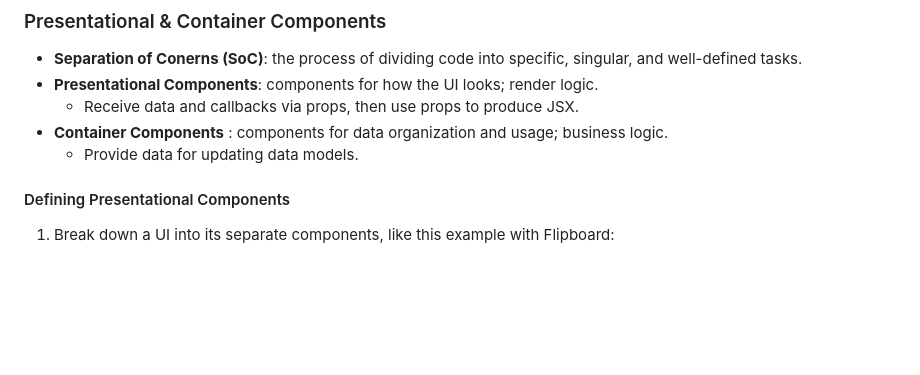
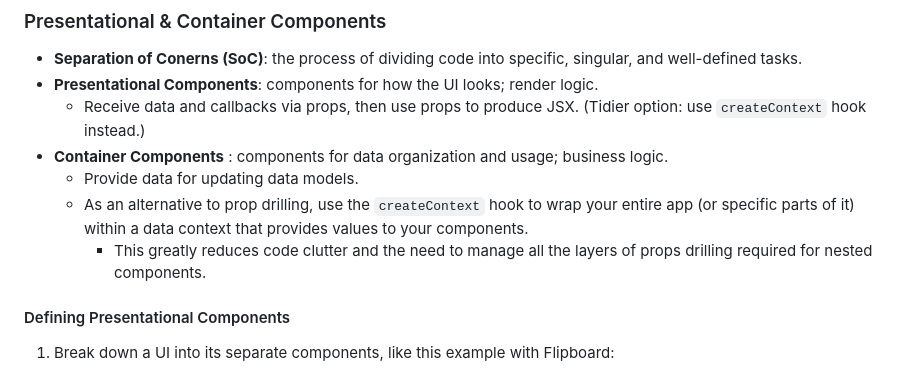
Before and after one commit to nvsmith/webdev-resources, a Markdown page: JavaScript/React/react-notes.md, the part around the change printed below. Rendered like a GitHub page; blank space fills up the shorter version.

Commit message:
Add createContext hook to React notes

```diff
--- a/JavaScript/React/react-notes.md
+++ b/JavaScript/React/react-notes.md
@@ -474,9 +474,11 @@ export default Title;
 
 -   **Separation of Conerns (SoC)**: the process of dividing code into specific, singular, and well-defined tasks.
 -   **Presentational Components**: components for how the UI looks; render logic.
-    -   Receive data and callbacks via props, then use props to produce JSX.
+    -   Receive data and callbacks via props, then use props to produce JSX. (Tidier option: use `createContext` hook instead.)
 -   **Container Components** : components for data organization and usage; business logic.
     -   Provide data for updating data models.
+    -   As an alternative to prop drilling, use the `createContext` hook to wrap your entire app (or specific parts of it) within a data context that provides values to your components.
+        -   This greatly reduces code clutter and the need to manage all the layers of props drilling required for nested components.
 
 #### Defining Presentational Components
 
```
Also changed, not shown: other parts of JavaScript/React/react-notes.md (+1 -1 lines).
